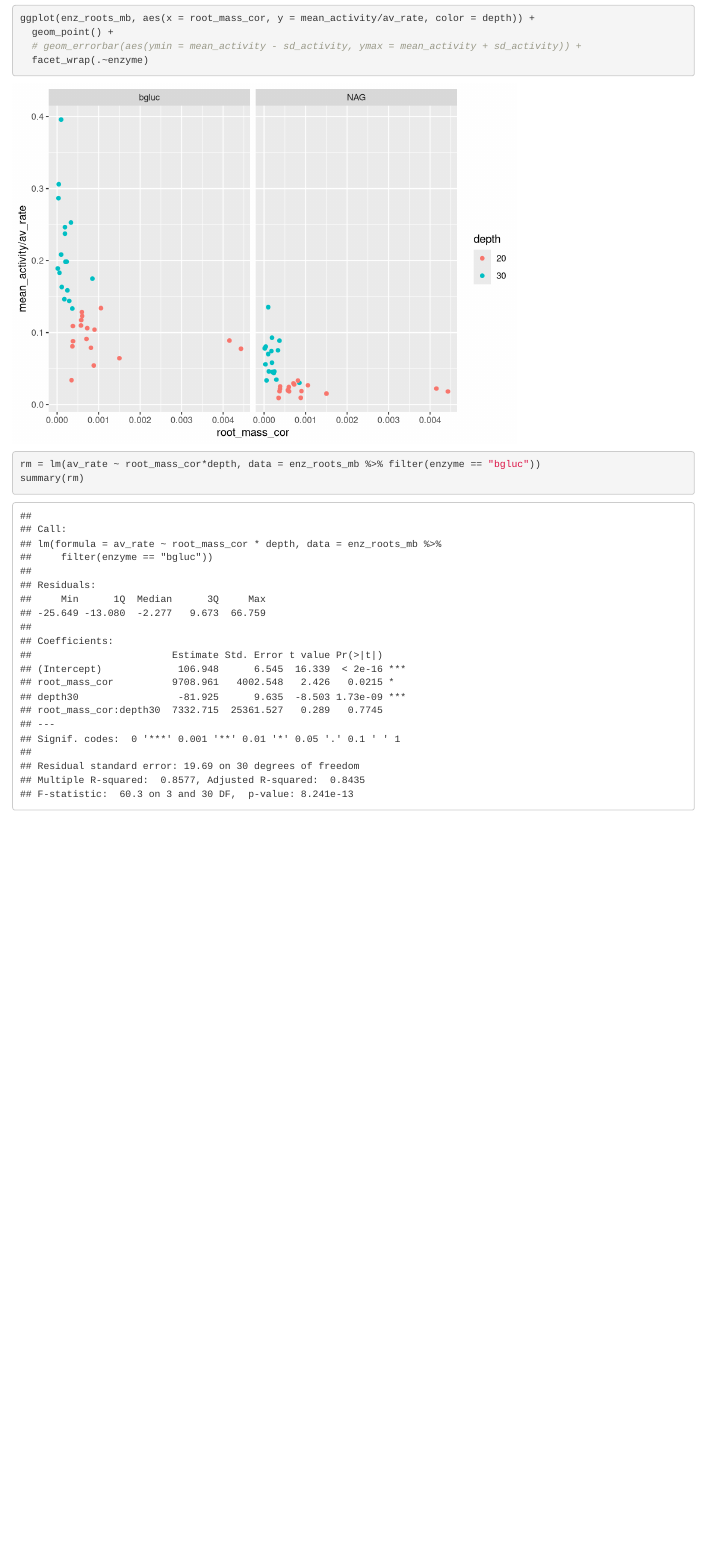
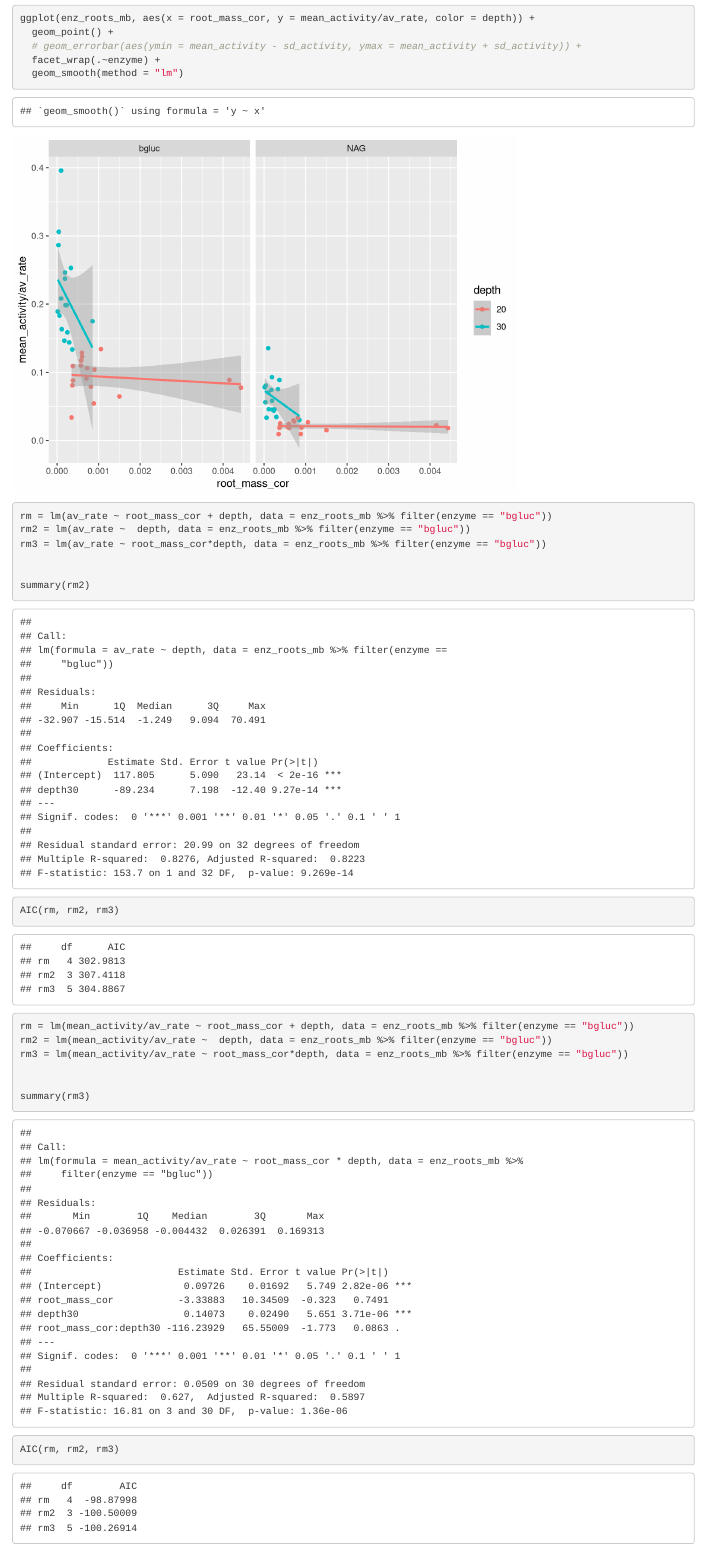
Before and after one commit to weverkaj/sedgwick_grasslands, an R Markdown document (code/exoenzymes.Rmd): the page in a window 1100 px wide, from 5450 px down. Rendered offline with R 4.5, knitr and Pandoc, with nearby package versions; some code elsewhere in the file could not run offline.

Commit message:
linear models for enzymes/mb

````diff
--- a/code/exoenzymes.Rmd
+++ b/code/exoenzymes.Rmd
@@ -206,12 +206,30 @@ enz_roots_mb = enzyme_activity %>%
 ggplot(enz_roots_mb, aes(x = root_mass_cor, y = mean_activity/av_rate, color = depth)) +
   geom_point() +
   # geom_errorbar(aes(ymin = mean_activity - sd_activity, ymax = mean_activity + sd_activity)) +
-  facet_wrap(.~enzyme)
+  facet_wrap(.~enzyme) +
+  geom_smooth(method = "lm")
 ```
 
 ```{r}
 
-rm = lm(av_rate ~ root_mass_cor*depth, data = enz_roots_mb %>% filter(enzyme == "bgluc"))
-summary(rm)
+rm = lm(av_rate ~ root_mass_cor + depth, data = enz_roots_mb %>% filter(enzyme == "bgluc"))
+rm2 = lm(av_rate ~  depth, data = enz_roots_mb %>% filter(enzyme == "bgluc"))
+rm3 = lm(av_rate ~ root_mass_cor*depth, data = enz_roots_mb %>% filter(enzyme == "bgluc"))
+
+
+summary(rm2)
+
+AIC(rm, rm2, rm3)
 
 ```
+
+```{r}
+rm = lm(mean_activity/av_rate ~ root_mass_cor + depth, data = enz_roots_mb %>% filter(enzyme == "bgluc"))
+rm2 = lm(mean_activity/av_rate ~  depth, data = enz_roots_mb %>% filter(enzyme == "bgluc"))
+rm3 = lm(mean_activity/av_rate ~ root_mass_cor*depth, data = enz_roots_mb %>% filter(enzyme == "bgluc"))
+
+
+summary(rm3)
+
+AIC(rm, rm2, rm3)
+```
````
Also changed, not shown: code/figure/unnamed-chunk-52-1.png (added), code/tidied_irga_code.md.
